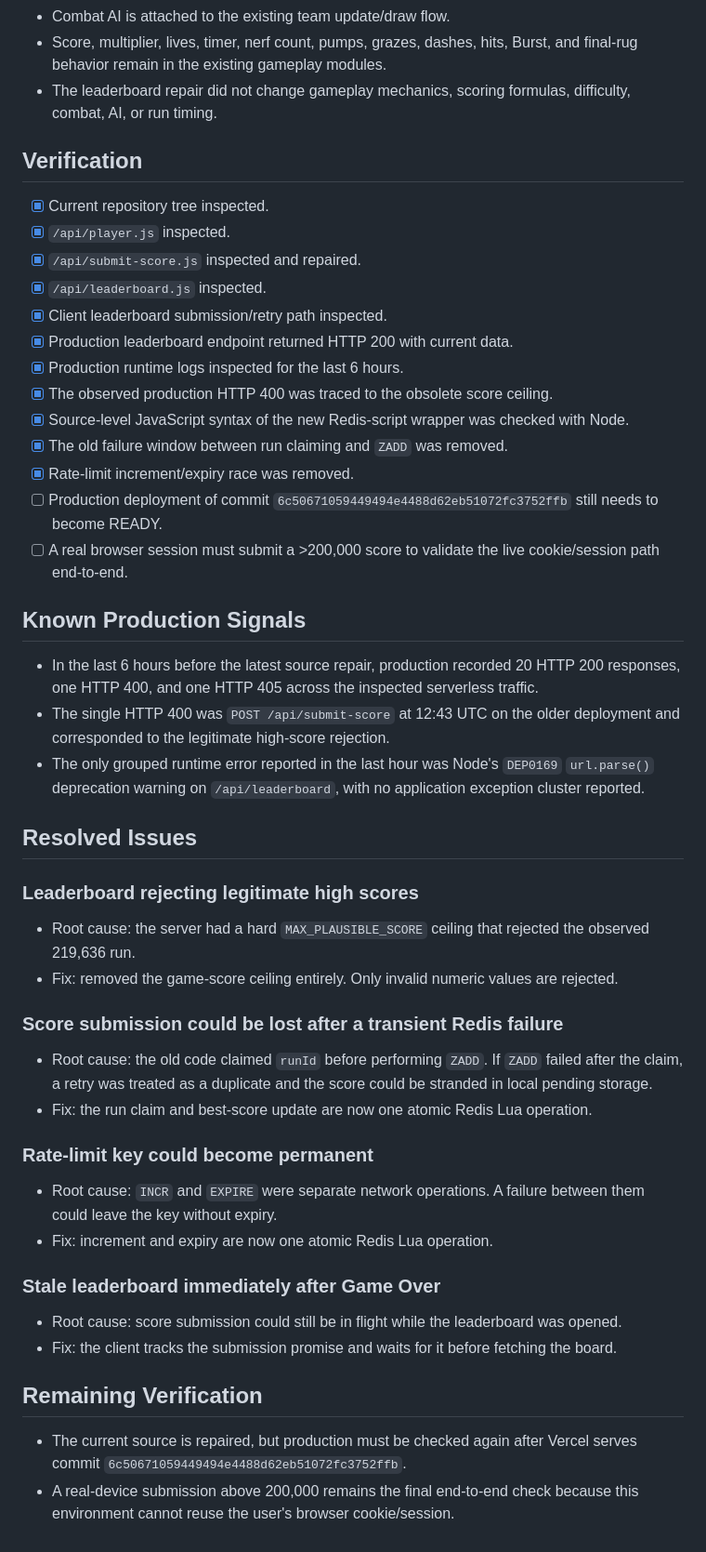
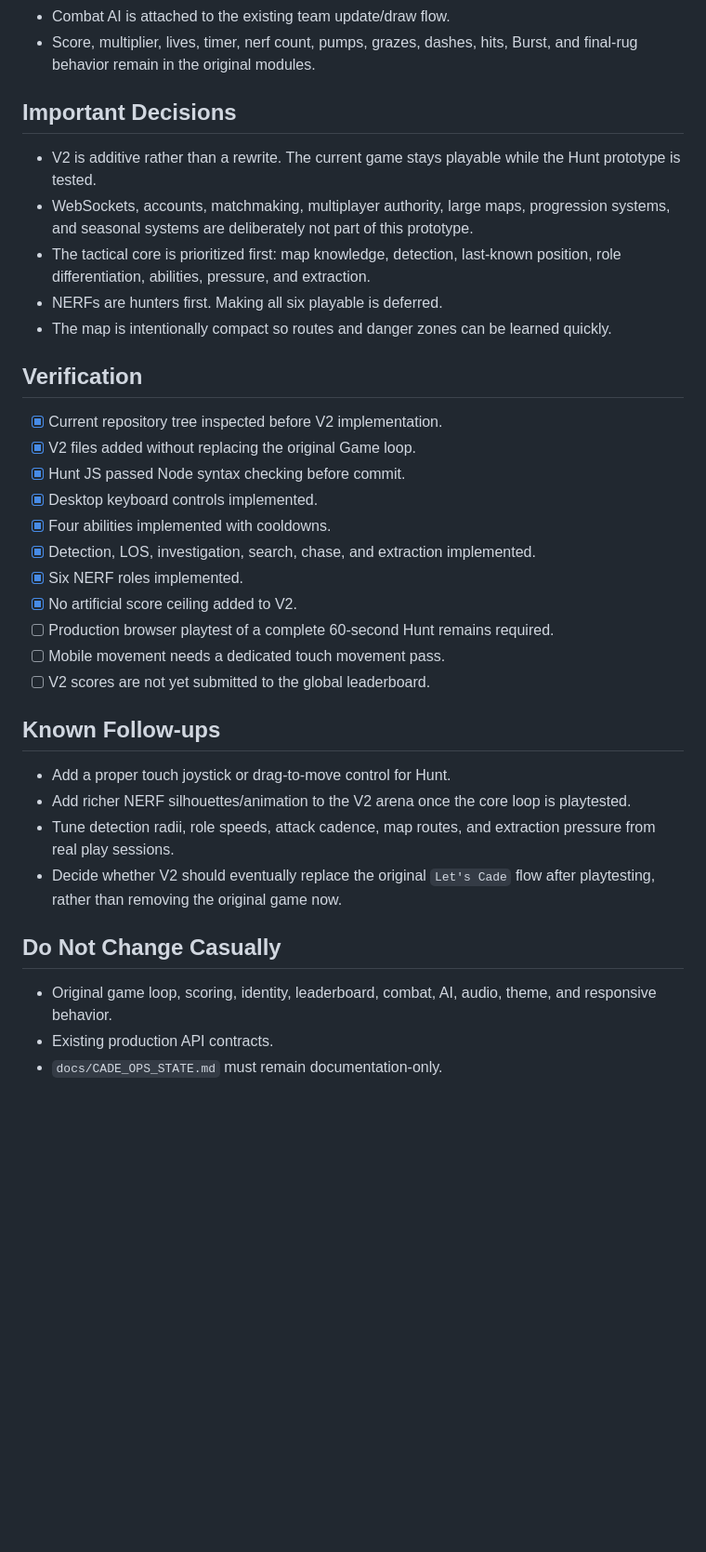
Before and after one commit to levithefirst/cade-acc, a Markdown page: docs/CADE_OPS_STATE.md, the part around one of its changes. Shown at 93% size. GitHub-like rendering; blank space fills up the shorter version.

Commit message:
Document CADE V2 Hunt prototype

```diff
--- a/docs/CADE_OPS_STATE.md
+++ b/docs/CADE_OPS_STATE.md
@@ -34,44 +52,33 @@ Documentation-only project memory. This file is never imported by JavaScript, CS
 - Combat AI is attached to the existing team update/draw flow.
-- Score, multiplier, lives, timer, nerf count, pumps, grazes, dashes, hits, Burst, and final-rug behavior remain in the existing gameplay modules.
-- The leaderboard repair did not change gameplay mechanics, scoring formulas, difficulty, combat, AI, or run timing.
+- Score, multiplier, lives, timer, nerf count, pumps, grazes, dashes, hits, Burst, and final-rug behavior remain in the original modules.
+
+## Important Decisions
+- V2 is additive rather than a rewrite. The current game stays playable while the Hunt prototype is tested.
+- WebSockets, accounts, matchmaking, multiplayer authority, large maps, progression systems, and seasonal systems are deliberately not part of this prototype.
+- The tactical core is prioritized first: map knowledge, detection, last-known position, role differentiation, abilities, pressure, and extraction.
+- NERFs are hunters first. Making all six playable is deferred.
+- The map is intentionally compact so routes and danger zones can be learned quickly.
 
 ## Verification
-- [x] Current repository tree inspected.
-- [x] `/api/player.js` inspected.
-- [x] `/api/submit-score.js` inspected and repaired.
-- [x] `/api/leaderboard.js` inspected.
-- [x] Client leaderboard submission/retry path inspected.
-- [x] Production leaderboard endpoint returned HTTP 200 with current data.
-- [x] Production runtime logs inspected for the last 6 hours.
-- [x] The observed production HTTP 400 was traced to the obsolete score ceiling.
-- [x] Source-level JavaScript syntax of the new Redis-script wrapper was checked with Node.
-- [x] The old failure window between run claiming and `ZADD` was removed.
-- [x] Rate-limit increment/expiry race was removed.
-- [ ] Production deployment of commit `6c50671059449494e4488d62eb51072fc3752ffb` still needs to become READY.
-- [ ] A real browser session must submit a >200,000 score to validate the live cookie/session path end-to-end.
+- [x] Current repository tree inspected before V2 implementation.
+- [x] V2 files added without replacing the original Game loop.
+- [x] Hunt JS passed Node syntax checking before commit.
+- [x] Desktop keyboard controls implemented.
+- [x] Four abilities implemented with cooldowns.
+- [x] Detection, LOS, investigation, search, chase, and extraction implemented.
+- [x] Six NERF roles implemented.
+- [x] No artificial score ceiling added to V2.
+- [ ] Production browser playtest of a complete 60-second Hunt remains required.
+- [ ] Mobile movement needs a dedicated touch movement pass.
+- [ ] V2 scores are not yet submitted to the global leaderboard.
 
-## Known Production Signals
-- In the last 6 hours before the latest source repair, production recorded 20 HTTP 200 responses, one HTTP 400, and one HTTP 405 across the inspected serverless traffic.
-- The single HTTP 400 was `POST /api/submit-score` at 12:43 UTC on the older deployment and corresponded to the legitimate high-score rejection.
-- The only grouped runtime error reported in the last hour was Node's `DEP0169` `url.parse()` deprecation warning on `/api/leaderboard`, with no application exception cluster reported.
+## Known Follow-ups
+- Add a proper touch joystick or drag-to-move control for Hunt.
+- Add richer NERF silhouettes/animation to the V2 arena once the core loop is playtested.
+- Tune detection radii, role speeds, attack cadence, map routes, and extraction pressure from real play sessions.
+- Decide whether V2 should eventually replace the original `Let's Cade` flow after playtesting, rather than removing the original game now.
 
-## Resolved Issues
-### Leaderboard rejecting legitimate high scores
-- Root cause: the server had a hard `MAX_PLAUSIBLE_SCORE` ceiling that rejected the observed 219,636 run.
-- Fix: removed the game-score ceiling entirely. Only invalid numeric values are rejected.
-
-### Score submission could be lost after a transient Redis failure
-- Root cause: the old code claimed `runId` before performing `ZADD`. If `ZADD` failed after the claim, a retry was treated as a duplicate and the score could be stranded in local pending storage.
-- Fix: the run claim and best-score update are now one atomic Redis Lua operation.
-
-### Rate-limit key could become permanent
-- Root cause: `INCR` and `EXPIRE` were separate network operations. A failure between them could leave the key without expiry.
-- Fix: increment and expiry are now one atomic Redis Lua operation.
-
-### Stale leaderboard immediately after Game Over
-- Root cause: score submission could still be in flight while the leaderboard was opened.
-- Fix: the client tracks the submission promise and waits for it before fetching the board.
-
-## Remaining Verification
-- The current source is repaired, but production must be checked again after Vercel serves commit `6c50671059449494e4488d62eb51072fc3752ffb`.
-- A real-device submission above 200,000 remains the final end-to-end check because this environment cannot reuse the user's browser cookie/session.
+## Do Not Change Casually
+- Original game loop, scoring, identity, leaderboard, combat, AI, audio, theme, and responsive behavior.
+- Existing production API contracts.
+- `docs/CADE_OPS_STATE.md` must remain documentation-only.
```
Also changed, not shown: other parts of docs/CADE_OPS_STATE.md (+36 -18 lines).
